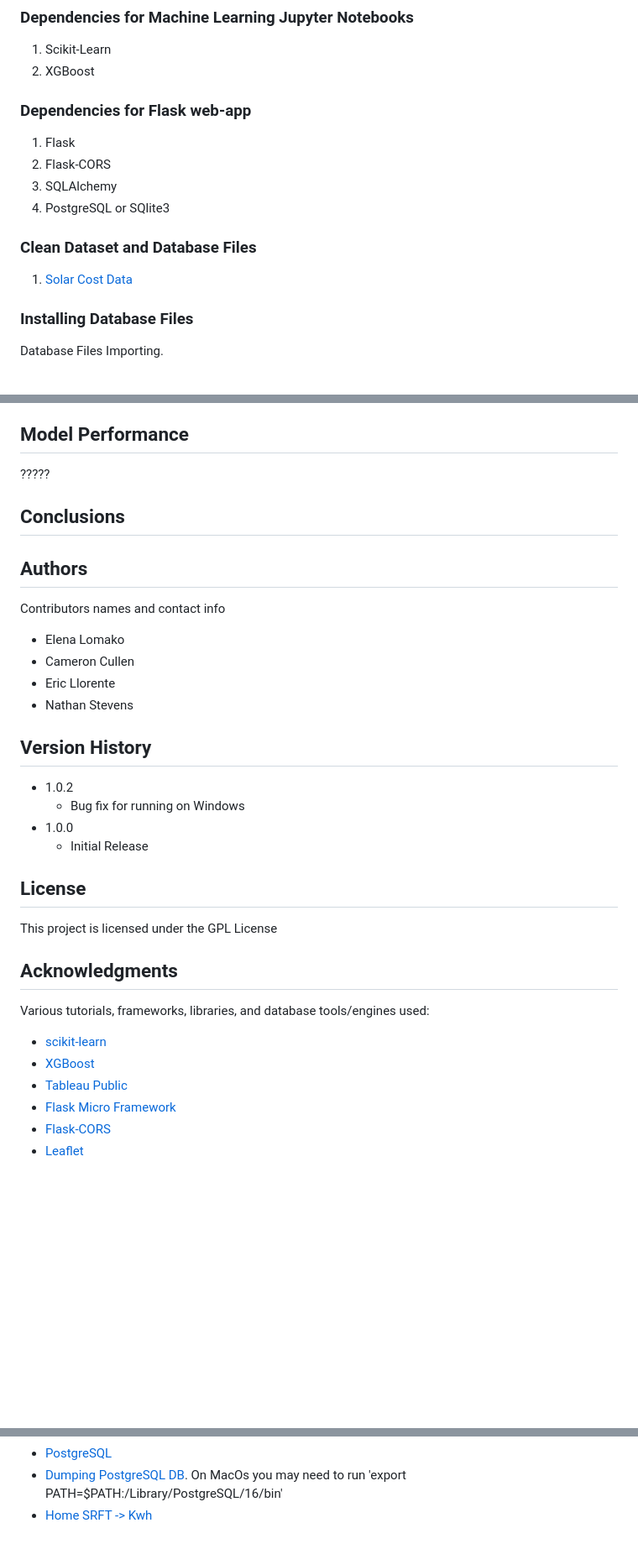
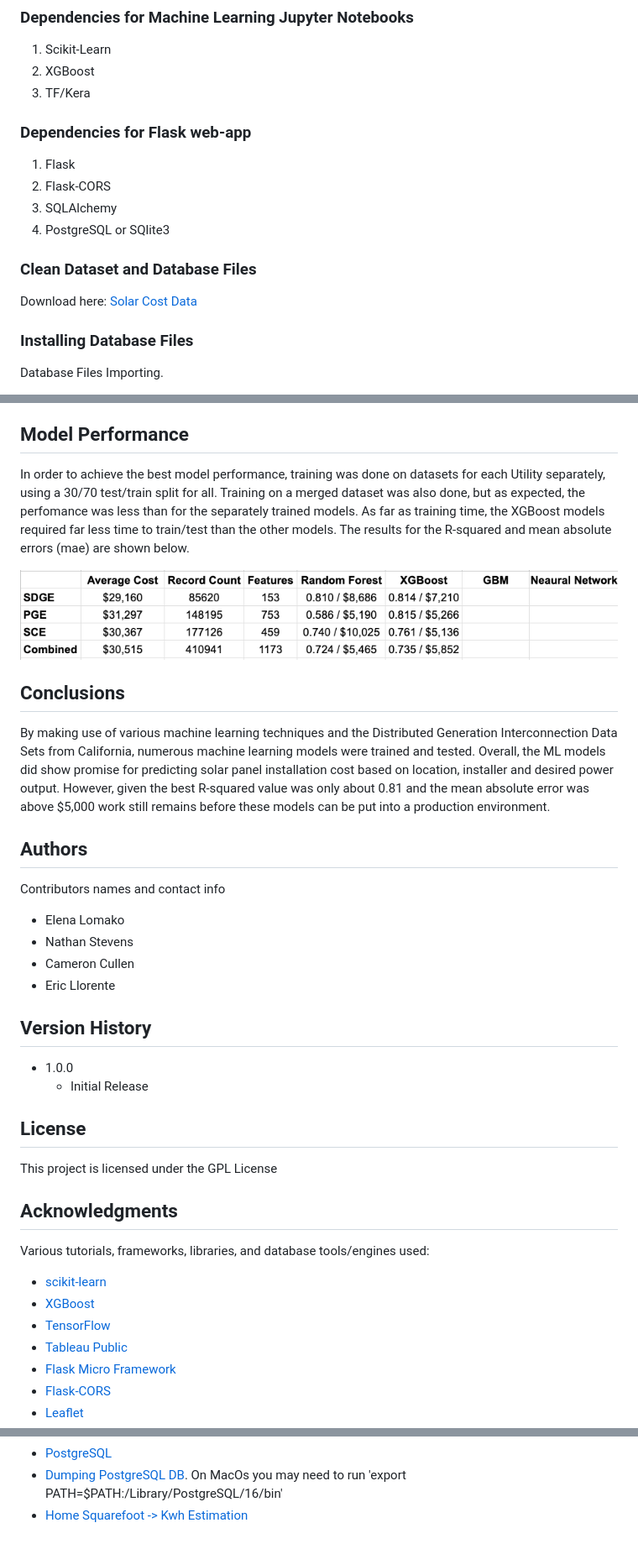
Before and after one commit to ns96/ML_Project, a Markdown page: README.md, 3 parts joined by grey strips. Shown at 84% size. Drawn GitHub-style; pictures changed too: images/results.png (added); blank space fills up the shorter version.

Commit message:
RF notebook train/test results on full dataset and updated readme

```diff
--- a/README.md
+++ b/README.md
@@ -14,6 +14,7 @@ Predictive models that leverages factors like location, utility company, install
 ### Dependencies for Machine Learning Jupyter Notebooks
 1. Scikit-Learn
 2. XGBoost
+3. TF/Kera
 
 ### Dependencies for Flask web-app
 1. Flask
@@ -23,7 +24,7 @@ Predictive models that leverages factors like location, utility company, install
 
 
 ### Clean Dataset and Database Files
-1. [Solar Cost Data](https://github.com/ns96/ML_Project/releases/tag/v1.0)
+Download here: [Solar Cost Data](https://github.com/ns96/ML_Project/releases/tag/v1.0)
 
 ### Installing Database Files
 
@@ -43,22 +44,25 @@ Database Files Importing.
 4. Open http://localhost:5015/view in Browser
 
 ## Model Performance
-?????
+
+In order to achieve the best model performance, training was done on datasets for each Utility separately, using a 30/70 test/train split for all. Training on a merged dataset was also done, but as expected, the perfomance was less than for the separately trained models. As far as training time, the XGBoost models required far less time to train/test than the other models. The results for the R-squared and mean absolute errors (mae) are shown below.
+
+![Machine Learning Results](images/results.png)
 
 ## Conclusions
+
+By making use of various machine learning techniques and the Distributed Generation  Interconnection Data Sets from California, numerous machine learning models were trained and tested. Overall, the ML models did show promise for predicting solar panel installation cost based on location, installer and desired power output. However, given the best R-squared value was only about 0.81 and the mean absolute error was above $5,000 work still remains before these models can be put into a production environment.
 
 ## Authors
 
 Contributors names and contact info
 
 * Elena Lomako
+* Nathan Stevens
 * Cameron Cullen
 * Eric Llorente
-* Nathan Stevens
 
 ## Version History
-* 1.0.2
-    * Bug fix for running on Windows
 * 1.0.0
     * Initial Release
 
@@ -73,6 +77,7 @@ Various tutorials, frameworks, libraries, and database tools/engines used:
 
 * [scikit-learn](https://scikit-learn.org/stable/index.html)
 * [XGBoost](https://xgboost.ai/)
+* [TensorFlow](https://www.tensorflow.org/)
 * [Tableau Public](https://www.tableau.com/products/public)
 * [Flask Micro Framework](https://flask.palletsprojects.com/en/3.0.x/)
 * [Flask-CORS](https://flask-cors.readthedocs.io/en/latest/)
@@ -85,4 +90,4 @@ Various tutorials, frameworks, libraries, and database tools/engines used:
 * [DB Browser for SQLite](https://sqlitebrowser.org/)
 * [PostgreSQL](https://www.postgresql.org/)
 * [Dumping PostgreSQL DB](https://www.netguru.com/blog/how-to-dump-and-restore-postgresql-database). On MacOs you may need to run 'export PATH=$PATH:/Library/PostgreSQL/16/bin'
-* [Home SRFT -> Kwh](https://www.lifestylesolarinc.com/blog/how-many-kwh-does-a-house-use-per-day)
+* [Home Squarefoot -> Kwh Estimation](https://www.lifestylesolarinc.com/blog/how-many-kwh-does-a-house-use-per-day)
```
Also changed, not shown: other parts of README.md (+1 -1 lines), 4 other files.
